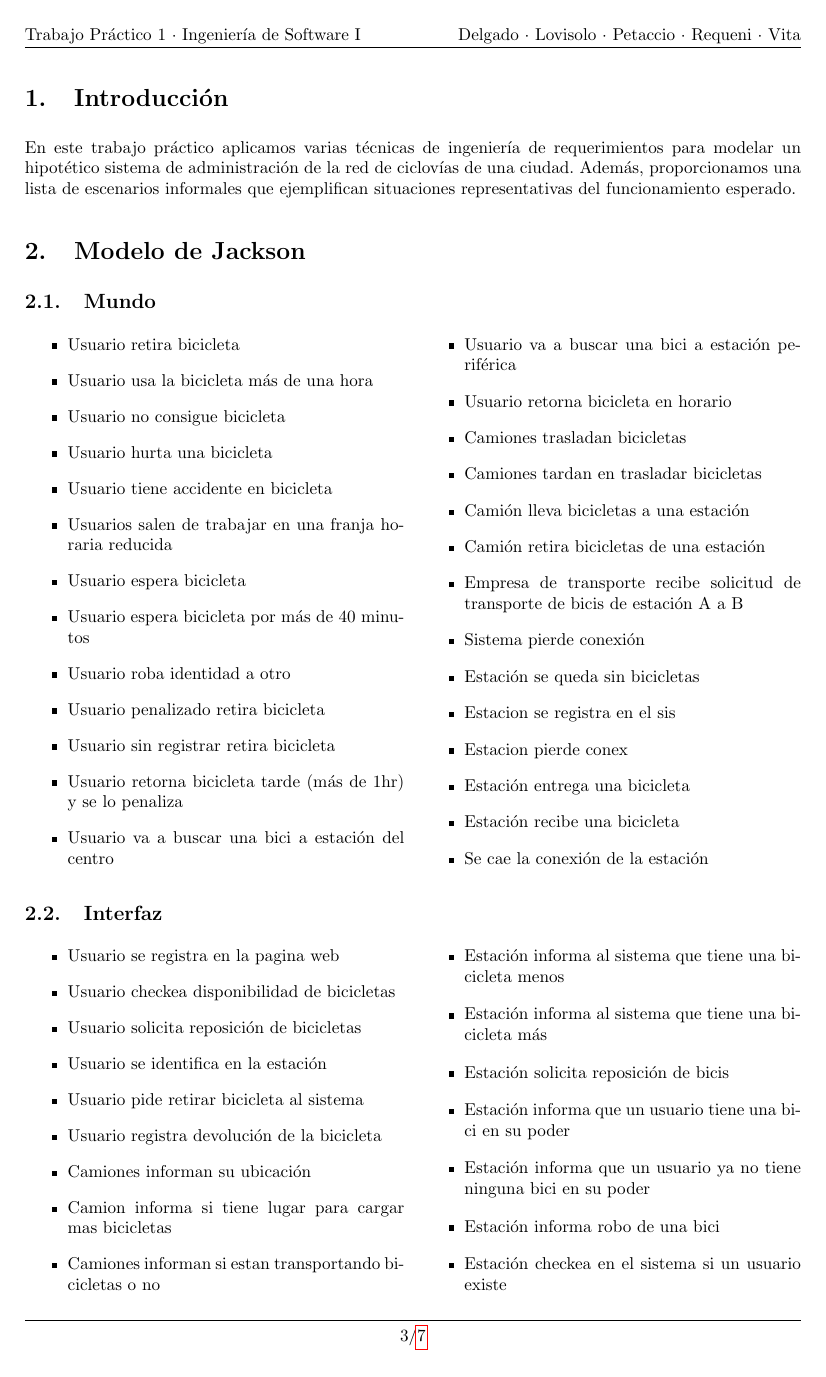
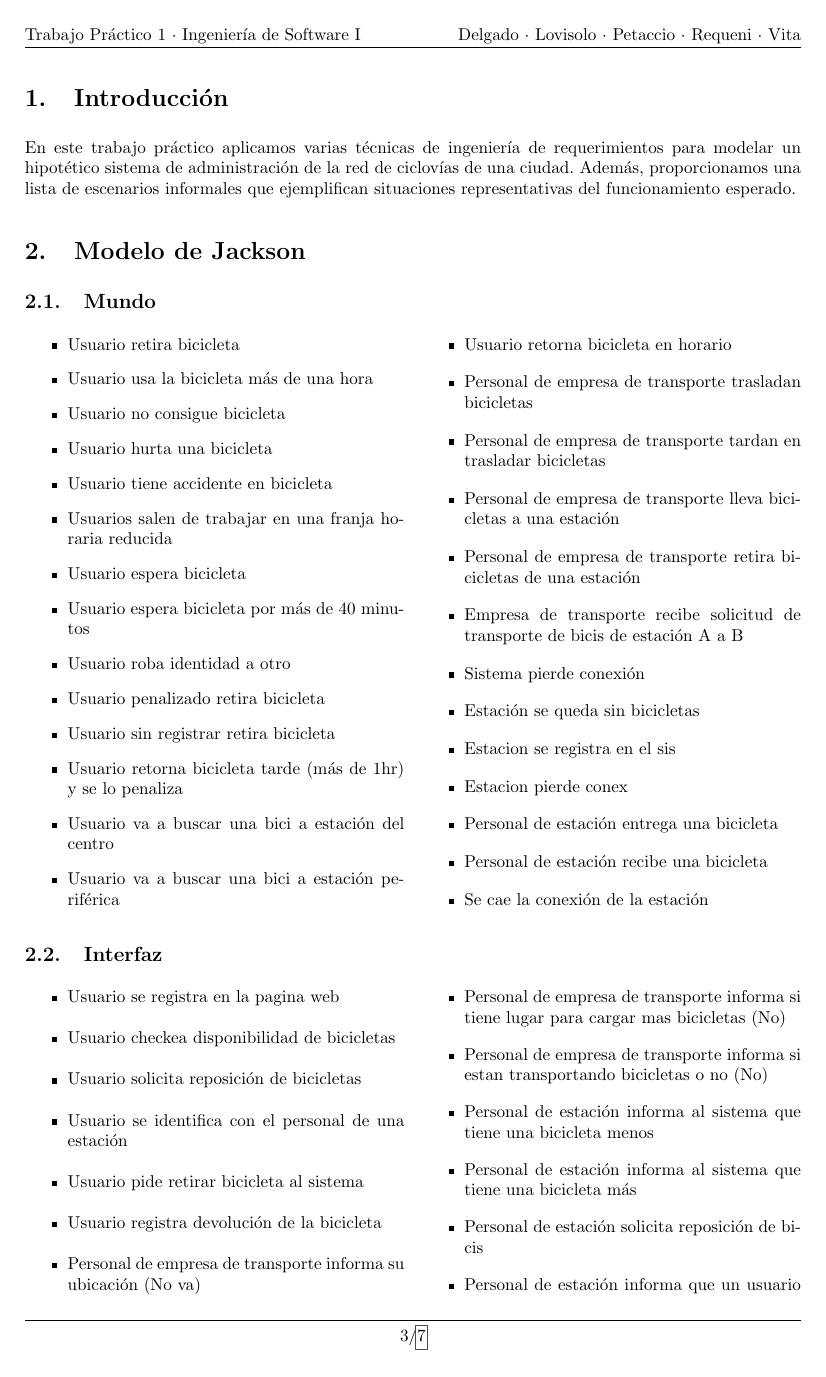
Before and after one commit to LeandroLovisolo/ISW1-TP1, a LaTeX document (tex/informe.tex): page 3 of 7. Compiled offline with pdfLaTeX.

Commit message:
Cambiado nombre de agentes y proposiciones para borrar

```diff
--- a/tex/informe.tex
+++ b/tex/informe.tex
@@ -168,17 +168,17 @@ En este trabajo práctico aplicamos varias técnicas de ingeniería de requerimi
     \item Usuario va a buscar una bici a estación del centro
     \item Usuario va a buscar una bici a estación periférica
     \item Usuario retorna bicicleta en horario
-    \item Camiones trasladan bicicletas
-    \item Camiones tardan en trasladar bicicletas
-    \item Camión lleva bicicletas a una estación
-    \item Camión retira bicicletas de una estación
+    \item Personal de empresa de transporte trasladan bicicletas
+    \item Personal de empresa de transporte tardan en trasladar bicicletas
+    \item Personal de empresa de transporte lleva bicicletas a una estación
+    \item Personal de empresa de transporte retira bicicletas de una estación
     \item Empresa de transporte recibe solicitud de transporte de bicis de estación A a B
     \item Sistema pierde conexión
     \item Estación se queda sin bicicletas
     \item Estacion se registra en el sis
     \item Estacion pierde conex
-    \item Estación entrega una bicicleta
-    \item Estación recibe una bicicleta
+    \item Personal de estación entrega una bicicleta
+    \item Personal de estación recibe una bicicleta
     \item Se cae la conexión de la estación
   \end{itemize}
 \end{multicols}
@@ -191,20 +191,20 @@ En este trabajo práctico aplicamos varias técnicas de ingeniería de requerimi
     \item Usuario se registra en la pagina web
     \item Usuario checkea disponibilidad de bicicletas
     \item Usuario solicita reposición de bicicletas
-    \item Usuario se identifica en la estación
+    \item Usuario se identifica con el personal de una estación
     \item Usuario pide retirar bicicleta al sistema
     \item Usuario registra devolución de la bicicleta
-    \item Camiones informan su ubicación
-    \item Camion informa si tiene lugar para cargar mas bicicletas
-    \item Camiones informan si estan transportando bicicletas o no
-    \item Estación informa al sistema que tiene una bicicleta menos
-    \item Estación informa al sistema que tiene una bicicleta más
-    \item Estación solicita reposición de bicis
-    \item Estación informa que un usuario tiene una bici en su poder
-    \item Estación informa que un usuario ya no tiene ninguna bici en su poder
-    \item Estación informa robo de una bici
-    \item Estación checkea en el sistema si un usuario existe
-    \item Estación checkea en el sistema si un usuario puede retirar una bicicleta
+    \item Personal de empresa de transporte informa su ubicación (No va)
+    \item Personal de empresa de transporte informa si tiene lugar para cargar mas bicicletas (No)
+    \item Personal de empresa de transporte informa si estan transportando bicicletas o no (No)
+    \item Personal de estación informa al sistema que tiene una bicicleta menos
+    \item Personal de estación informa al sistema que tiene una bicicleta más
+    \item Personal de estación solicita reposición de bicis
+    \item Personal de estación informa que un usuario tiene una bici en su poder
+    \item Personal de estación informa que un usuario ya no tiene ninguna bici en su poder
+    \item Personal de estación informa robo de una bici
+    \item Personal de estación checkea en el sistema si un usuario existe
+    \item Personal de estación checkea en el sistema si un usuario puede retirar una bicicleta
     \item Página web informa al sistema que un usuario se registra
     \item Página web solicita disponibilidad de bicis en una estación
   \end{itemize}
```
Also changed, not shown: tex/informe.tex (10 more changed lines).
